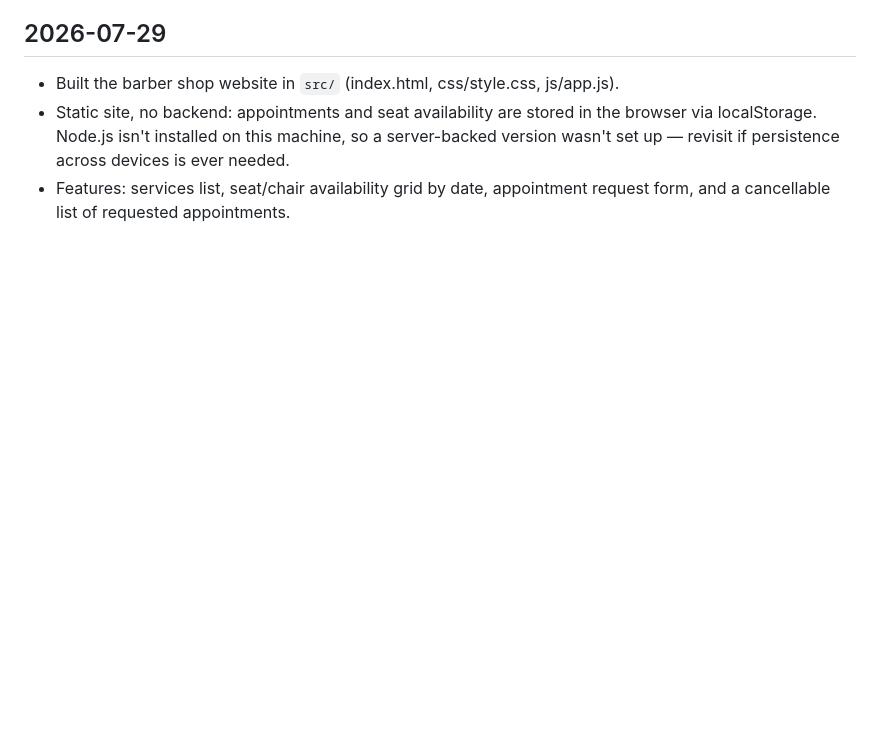
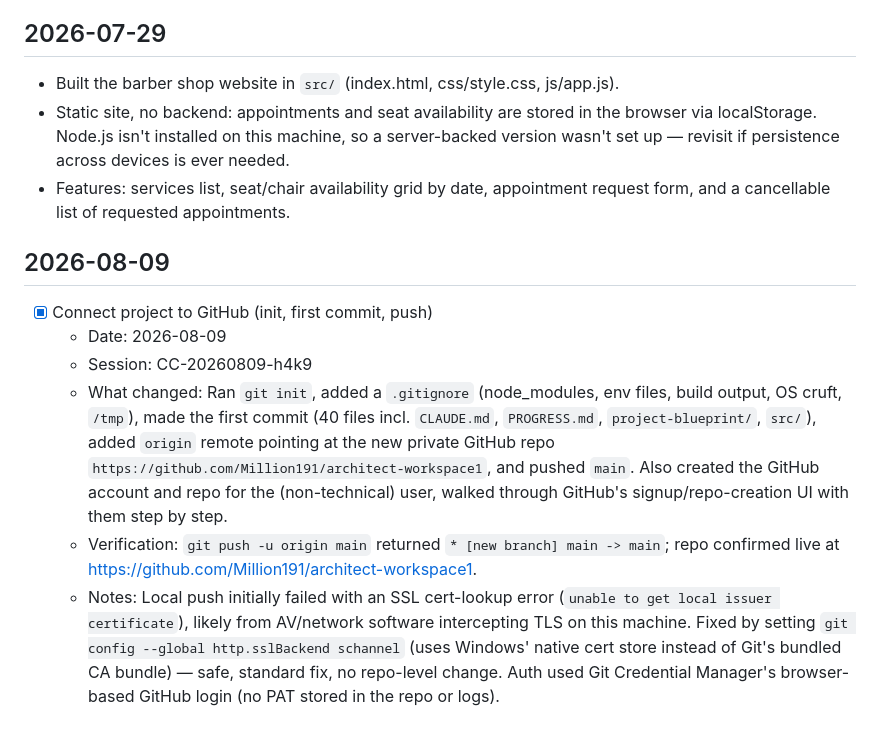
Before and after one commit to Million191/architect-workspace1, a Markdown page: PROGRESS.md, the part around the change. GitHub-like rendering; blank space fills up the shorter version.

Commit message:
docs: log GitHub connection in PROGRESS.md
Session: CC-20260809-h4k9

```diff
--- a/PROGRESS.md
+++ b/PROGRESS.md
@@ -156,3 +156,26 @@
   devices is ever needed.
 - Features: services list, seat/chair availability grid by date, appointment
   request form, and a cancellable list of requested appointments.
+
+## 2026-08-09
+
+- [x] Connect project to GitHub (init, first commit, push)
+  - Date: 2026-08-09
+  - Session: CC-20260809-h4k9
+  - What changed: Ran `git init`, added a `.gitignore` (node_modules, env
+    files, build output, OS cruft, `/tmp`), made the first commit (40 files
+    incl. `CLAUDE.md`, `PROGRESS.md`, `project-blueprint/`, `src/`), added
+    `origin` remote pointing at the new private GitHub repo
+    `https://github.com/Million191/architect-workspace1`, and pushed `main`.
+    Also created the GitHub account and repo for the (non-technical) user,
+    walked through GitHub's signup/repo-creation UI with them step by step.
+  - Verification: `git push -u origin main` returned
+    `* [new branch] main -> main`; repo confirmed live at
+    https://github.com/Million191/architect-workspace1.
+  - Notes: Local push initially failed with an SSL cert-lookup error
+    (`unable to get local issuer certificate`), likely from AV/network
+    software intercepting TLS on this machine. Fixed by setting
+    `git config --global http.sslBackend schannel` (uses Windows' native
+    cert store instead of Git's bundled CA bundle) — safe, standard fix,
+    no repo-level change. Auth used Git Credential Manager's browser-based
+    GitHub login (no PAT stored in the repo or logs).
```
